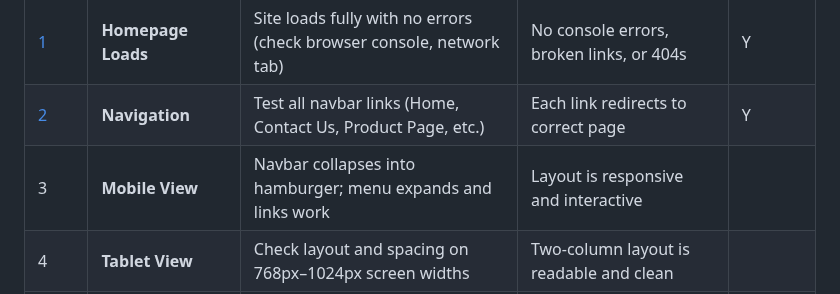
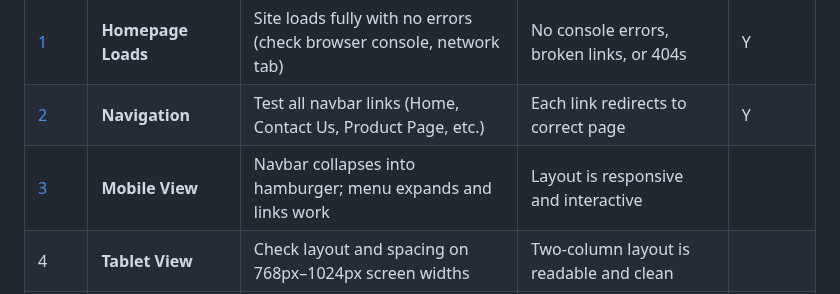
Before and after one commit to Coolafdood/music-physicals-project, a Markdown page: Test.md, the part around one of its changes. Drawn GitHub-style.

```diff
--- a/Test.md
+++ b/Test.md
@@ -6,7 +6,7 @@
 |--------|------------------------|--------------------------------------------------------------------------|--------------------------------------------------|-------------|
 | [1](#1)      | **Homepage Loads** | Site loads fully with no errors (check browser console, network tab)    | No console errors, broken links, or 404s         | Y           |
 | [2](#2)     | **Navigation** | Test all navbar links (Home, Contact Us, Product Page, etc.)            | Each link redirects to correct page              | Y            |
-| 3      | **Mobile View**         | Navbar collapses into hamburger; menu expands and links work            | Layout is responsive and interactive             |             |
+| [3](#3)      | **Mobile View**         | Navbar collapses into hamburger; menu expands and links work            | Layout is responsive and interactive             |             |
 | 4      | **Tablet View**         | Check layout and spacing on 768px–1024px screen widths                   | Two-column layout is readable and clean          |             |
 | 5      | **Desktop View**        | Check layout on 1920px+ screen widths                                    | All elements properly spaced and aligned         |             |
 | 6      | **Carousel Functionality** | Use arrow/indicator navigation; ensure autoplay works (if applicable) | Images rotate smoothly, no overlap or cut-off    |             |
```
Also changed, not shown: other parts of Test.md (+10 -0 lines).
